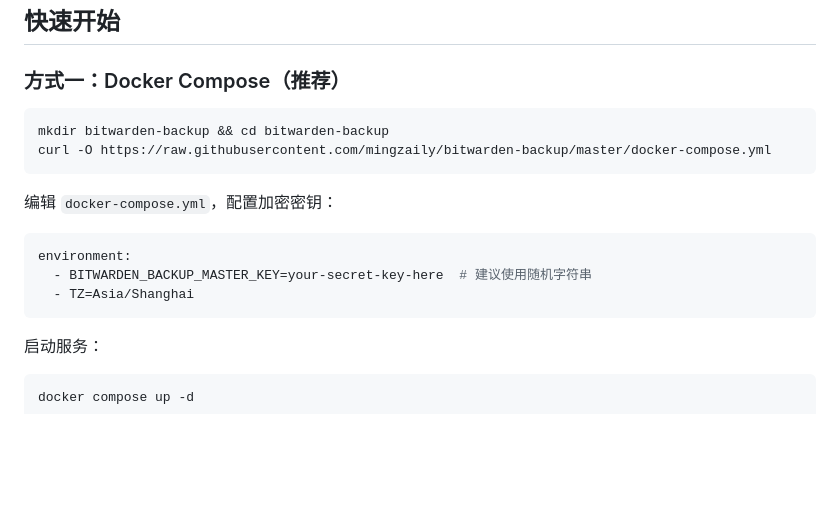
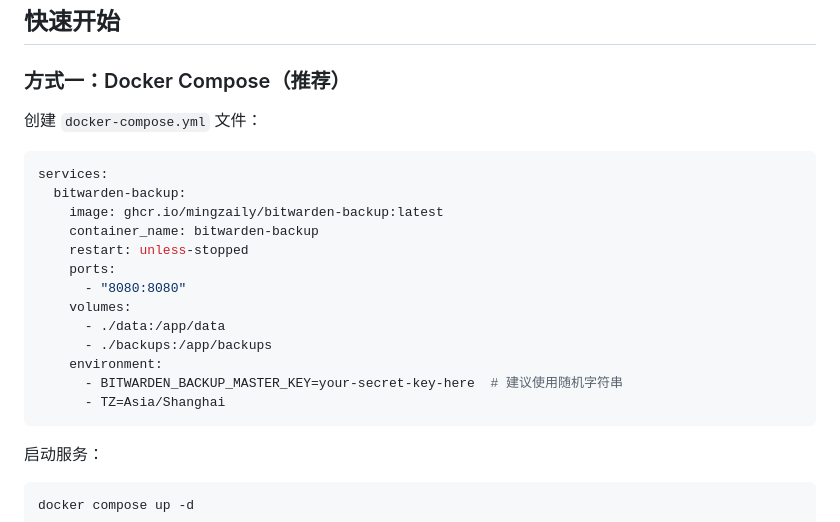
Before and after one commit to mingzaily/bitwarden-backup, a Markdown page: README.md, the part around the change. GitHub-like rendering; blank space fills up the shorter version.

Commit message:
docs: 直接展示 docker-compose.yml 内容，无需 curl 下载

````diff
--- a/README.md
+++ b/README.md
@@ -58,17 +58,22 @@ GitHub 上大多数 Bitwarden 备份方案采用 **数据库文件备份 + rclon
 
 ### 方式一：Docker Compose（推荐）
 
-```bash
-mkdir bitwarden-backup && cd bitwarden-backup
-curl -O https://raw.githubusercontent.com/mingzaily/bitwarden-backup/master/docker-compose.yml
-```
-
-编辑 `docker-compose.yml`，配置加密密钥：
+创建 `docker-compose.yml` 文件：
 
 ```yaml
-environment:
-  - BITWARDEN_BACKUP_MASTER_KEY=your-secret-key-here  # 建议使用随机字符串
-  - TZ=Asia/Shanghai
+services:
+  bitwarden-backup:
+    image: ghcr.io/mingzaily/bitwarden-backup:latest
+    container_name: bitwarden-backup
+    restart: unless-stopped
+    ports:
+      - "8080:8080"
+    volumes:
+      - ./data:/app/data
+      - ./backups:/app/backups
+    environment:
+      - BITWARDEN_BACKUP_MASTER_KEY=your-secret-key-here  # 建议使用随机字符串
+      - TZ=Asia/Shanghai
 ```
 
 启动服务：
````
